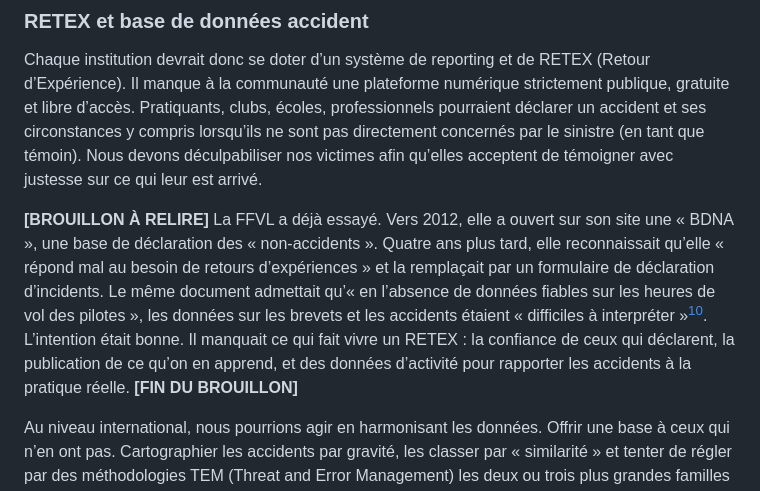
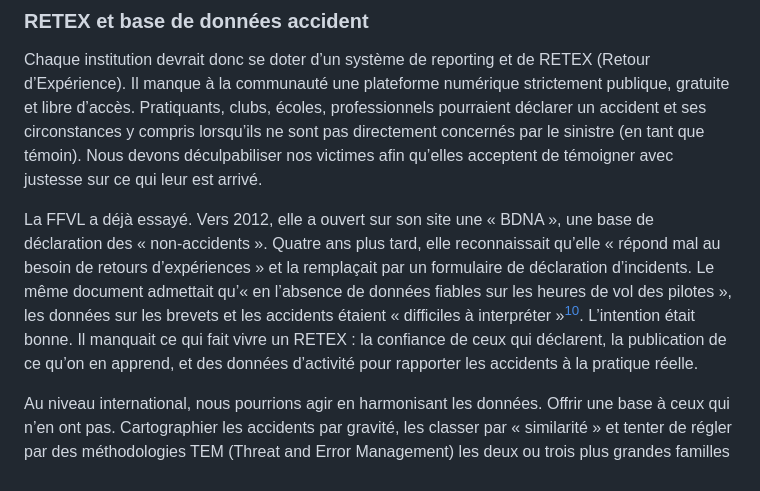
Before and after one commit to julien66/pgsecurite, a Markdown page: chapitres/21-accueillir-les-accidents.md, the part around the change. GitHub-like rendering.

```diff
--- a/chapitres/21-accueillir-les-accidents.md
+++ b/chapitres/21-accueillir-les-accidents.md
@@ -84,7 +84,7 @@ Ce qu’il faudrait, c’est une grille qui suive la logique de la TEM (voir «
 
 Chaque institution devrait donc se doter d’un système de reporting et de RETEX (Retour d’Expérience). Il manque à la communauté une plateforme numérique strictement publique, gratuite et libre d’accès. Pratiquants, clubs, écoles, professionnels pourraient déclarer un accident et ses circonstances y compris lorsqu’ils ne sont pas directement concernés par le sinistre (en tant que témoin). Nous devons déculpabiliser nos victimes afin qu’elles acceptent de témoigner avec justesse sur ce qui leur est arrivé.
 
-**[BROUILLON À RELIRE]** La FFVL a déjà essayé. Vers 2012, elle a ouvert sur son site une « BDNA », une base de déclaration des « non-accidents ». Quatre ans plus tard, elle reconnaissait qu’elle « répond mal au besoin de retours d’expériences » et la remplaçait par un formulaire de déclaration d’incidents. Le même document admettait qu’« en l’absence de données fiables sur les heures de vol des pilotes », les données sur les brevets et les accidents étaient « difficiles à interpréter »[^c-ffvl-bdna]. L’intention était bonne. Il manquait ce qui fait vivre un RETEX : la confiance de ceux qui déclarent, la publication de ce qu’on en apprend, et des données d’activité pour rapporter les accidents à la pratique réelle. **[FIN DU BROUILLON]**
+La FFVL a déjà essayé. Vers 2012, elle a ouvert sur son site une « BDNA », une base de déclaration des « non-accidents ». Quatre ans plus tard, elle reconnaissait qu’elle « répond mal au besoin de retours d’expériences » et la remplaçait par un formulaire de déclaration d’incidents. Le même document admettait qu’« en l’absence de données fiables sur les heures de vol des pilotes », les données sur les brevets et les accidents étaient « difficiles à interpréter »[^c-ffvl-bdna]. L’intention était bonne. Il manquait ce qui fait vivre un RETEX : la confiance de ceux qui déclarent, la publication de ce qu’on en apprend, et des données d’activité pour rapporter les accidents à la pratique réelle.
 
 Au niveau international, nous pourrions agir en harmonisant les données. Offrir une base à ceux qui n’en ont pas. Cartographier les accidents par gravité, les classer par « similarité » et tenter de régler par des méthodologies TEM (Threat and Error Management) les deux ou trois plus grandes familles de menaces ou « d’erreurs de pilote » du moment.
 
```
